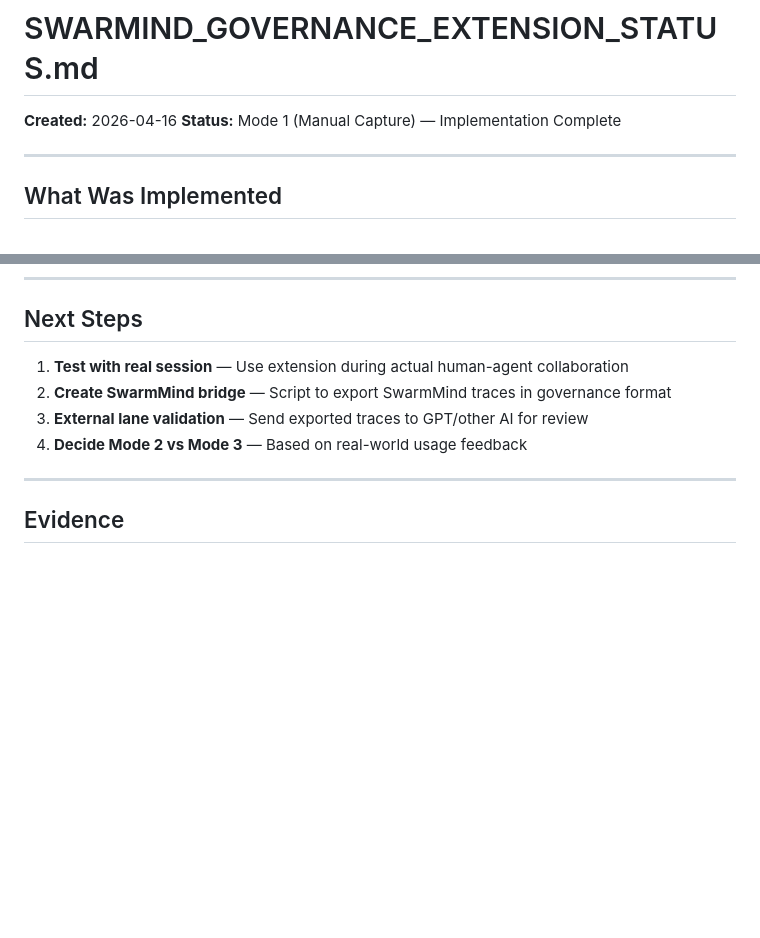
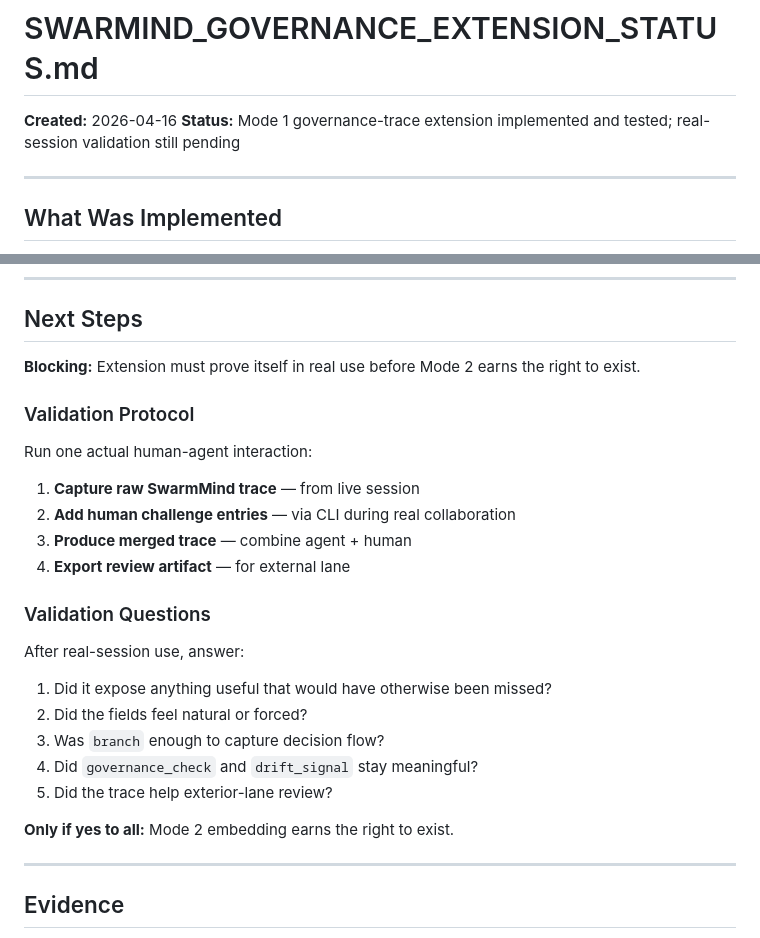
Before and after one commit to vortsghost2025/Archivist-Agent, a Markdown page: .artifacts/SWARMIND_GOVERNANCE_EXTENSION_STATUS.md, 2 parts joined by grey strips. Drawn GitHub-style; blank space fills up the shorter version.

Commit message:
fix: correct status — extension tested, not validated in real use
Mode 1 governance-trace extension implemented and tested;
real-session validation still pending.

Added validation protocol:
- Run one actual human-agent interaction
- Answer 5 validation questions
- Only if yes to all: Mode 2 earns right to exist

```diff
--- a/.artifacts/SWARMIND_GOVERNANCE_EXTENSION_STATUS.md
+++ b/.artifacts/SWARMIND_GOVERNANCE_EXTENSION_STATUS.md
@@ -1,7 +1,7 @@
 # SWARMIND_GOVERNANCE_EXTENSION_STATUS.md
 
 **Created:** 2026-04-16
-**Status:** Mode 1 (Manual Capture) — Implementation Complete
+**Status:** Mode 1 governance-trace extension implemented and tested; real-session validation still pending
 
 ---
 
@@ -171,10 +171,28 @@ From `SWARMIND_INTEGRATION_SPEC.md`:
 
 ## Next Steps
 
-1. **Test with real session** — Use extension during actual human-agent collaboration
-2. **Create SwarmMind bridge** — Script to export SwarmMind traces in governance format
-3. **External lane validation** — Send exported traces to GPT/other AI for review
-4. **Decide Mode 2 vs Mode 3** — Based on real-world usage feedback
+**Blocking:** Extension must prove itself in real use before Mode 2 earns the right to exist.
+
+### Validation Protocol
+
+Run one actual human-agent interaction:
+
+1. **Capture raw SwarmMind trace** — from live session
+2. **Add human challenge entries** — via CLI during real collaboration
+3. **Produce merged trace** — combine agent + human
+4. **Export review artifact** — for external lane
+
+### Validation Questions
+
+After real-session use, answer:
+
+1. Did it expose anything useful that would have otherwise been missed?
+2. Did the fields feel natural or forced?
+3. Was `branch` enough to capture decision flow?
+4. Did `governance_check` and `drift_signal` stay meaningful?
+5. Did the trace help exterior-lane review?
+
+**Only if yes to all:** Mode 2 embedding earns the right to exist.
 
 ---
 
```
